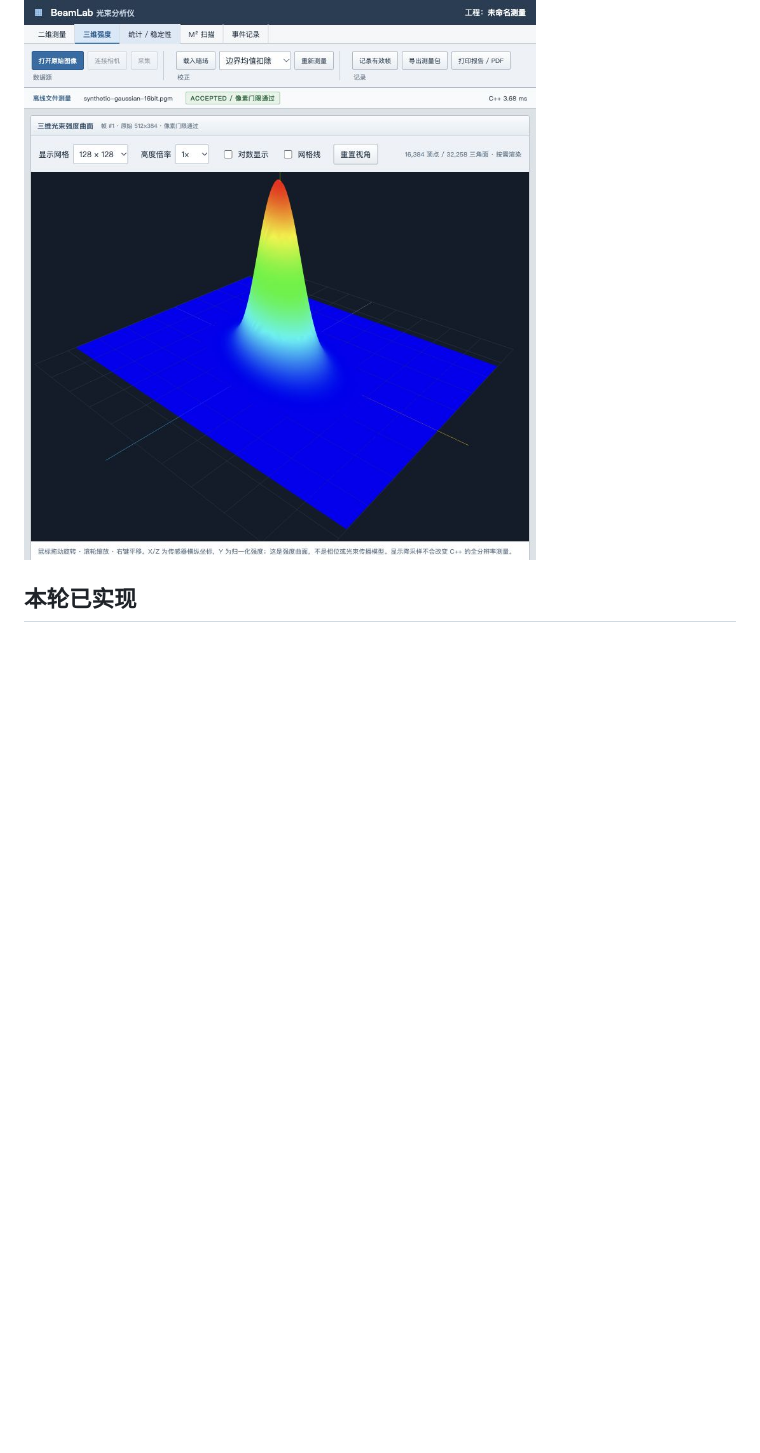
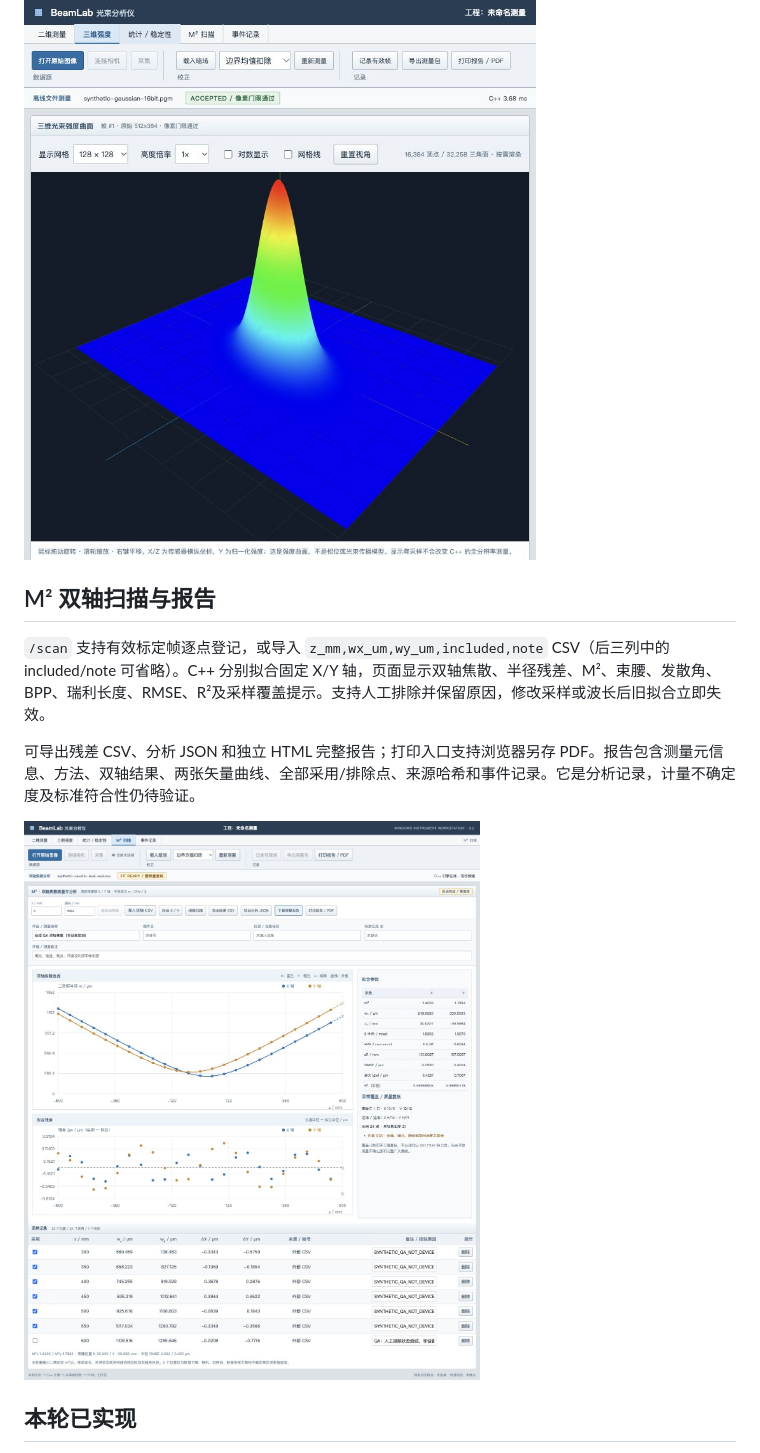
Before and after one commit to aruchid/laser-beam-analyzer, a Markdown page: README.md, the part around the change. Rendered like a GitHub page; pictures changed too: docs/images/m2-scan-qa.jpg (added); blank space fills up the shorter version.

```diff
--- a/README.md
+++ b/README.md
@@ -25,6 +25,14 @@ flowchart LR
 Three.js 本地依赖、按需加载；默认 128×128 网格、最高 256×256；显示降采样不改变 C++ 原始分辨率测量。复用几何缓冲、限制设备像素比，页面隐藏或无操作时不运行连续渲染循环。采集、计算、内存传输仍需各自做性能验证。
 
 ![Three.js 强度曲面实图，合成 QA 文件](docs/images/three-surface-qa.jpg)
+
+## M² 双轴扫描与报告
+
+`/scan` 支持有效标定帧逐点登记，或导入 `z_mm,wx_um,wy_um,included,note` CSV（后三列中的 included/note 可省略）。C++ 分别拟合固定 X/Y 轴，页面显示双轴焦散、半径残差、M²、束腰、发散角、BPP、瑞利长度、RMSE、R²及采样覆盖提示。支持人工排除并保留原因，修改采样或波长后旧拟合立即失效。
+
+可导出残差 CSV、分析 JSON 和独立 HTML 完整报告；打印入口支持浏览器另存 PDF。报告包含测量元信息、方法、双轴结果、两张矢量曲线、全部采用/排除点、来源哈希和事件记录。它是分析记录，计量不确定度及标准符合性仍待验证。
+
+![M² 扫描实际页面，合成 QA 数据，非设备实测](docs/images/m2-scan-qa.jpg)
 
 ## 本轮已实现
 
```
Also changed, not shown: docs/PRD.md (+4 -2 lines), docs/VALIDATION.md (+10 -0 lines), 8 other files.
